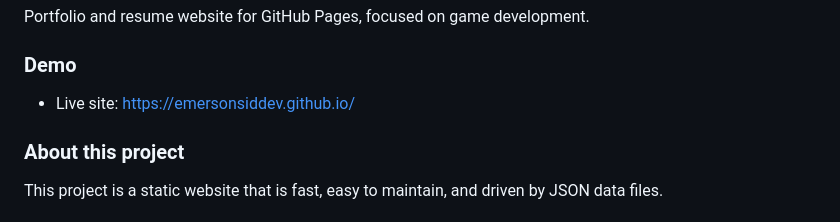
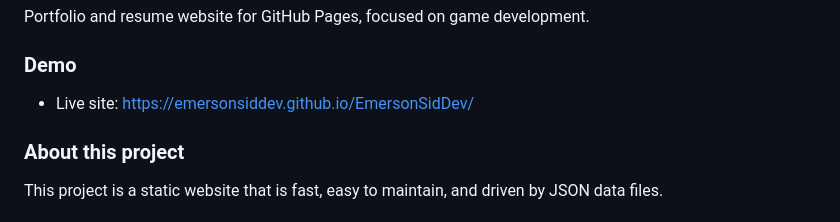
Before and after one commit to EmersonSidDev/EmersonSidDev, a Markdown page: README.md, the part around the change. Rendered like a GitHub page.

Commit message:
Update live site URL in README

```diff
--- a/README.md
+++ b/README.md
@@ -6,7 +6,7 @@ Portfolio and resume website for GitHub Pages, focused on game development.
 
 ### Demo
 
-- Live site: https://emersonsiddev.github.io/
+- Live site: https://emersonsiddev.github.io/EmersonSidDev/
 
 ### About this project
 
```
